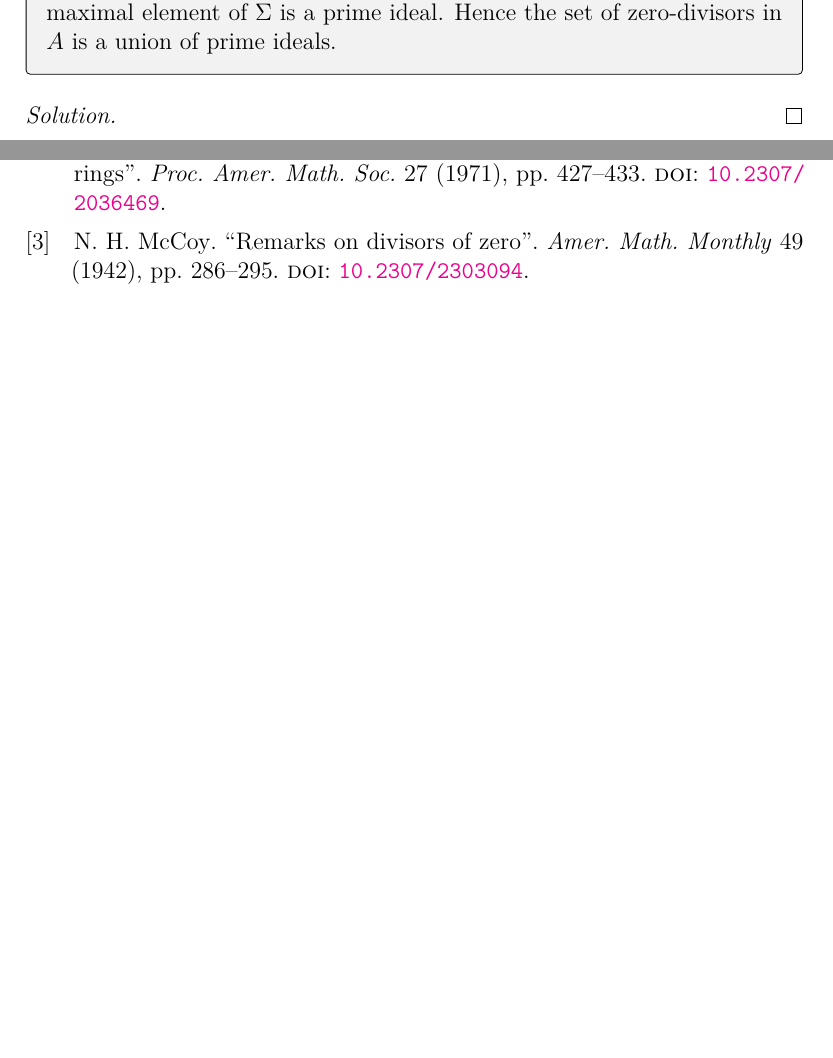
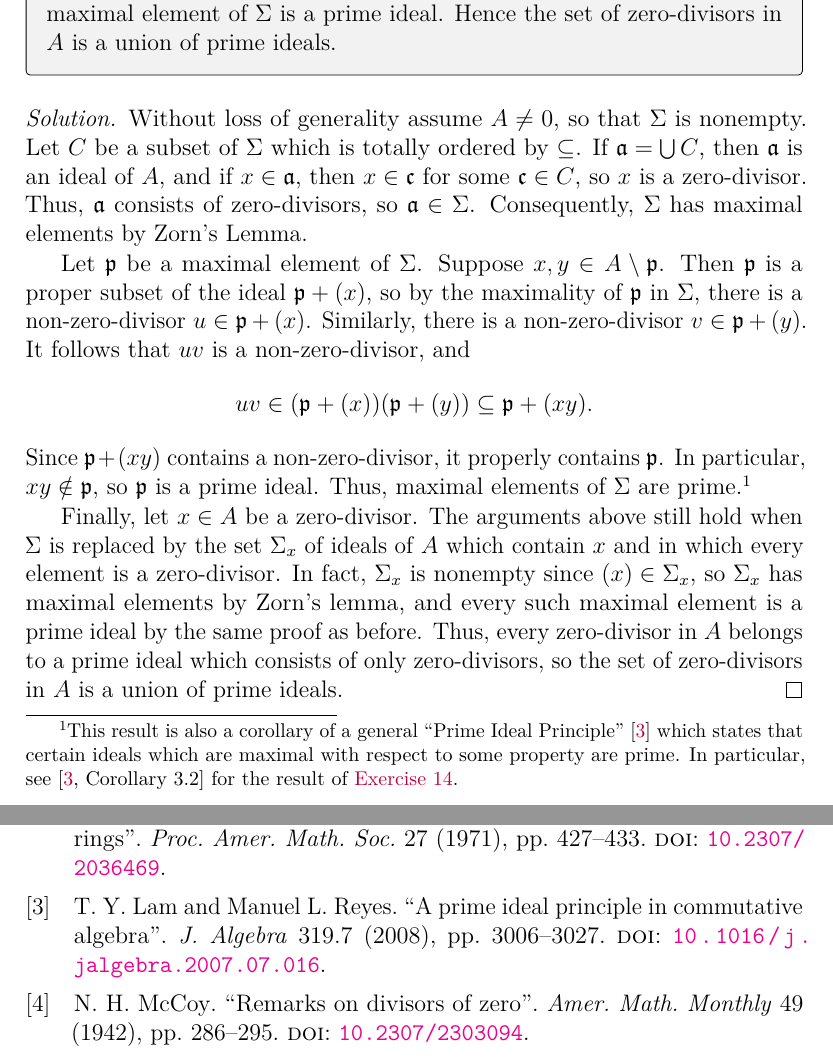
Before and after one commit to artemmavrin/atiyah-macdonald, a LaTeX document (solutions.tex, which reads chapters/01/exercises/14.tex): two parts of pages 17 and 23 of 23, joined at a grey line, cut so that both start at the same text, the shorter picture padded with empty space. Compiled offline with pdfLaTeX.

Commit message:
added 1.14 solution

```diff
--- a/chapters/01/exercises/14.tex
+++ b/chapters/01/exercises/14.tex
@@ -5,5 +5,29 @@ Hence the set of zero-divisors in \(A\) is a union of prime ideals.
 \end{exercise}
 
 \begin{solution}
+Without loss of generality assume \(A \neq 0\), so that \(\Sigma\) is nonempty.
+Let \(C\) be a subset of \(\Sigma\) which is totally ordered by \(\subseteq\).
+If \(\mathfrak{a} = \bigcup C\), then \(\mathfrak{a}\) is an ideal of \(A\), and if \(x \in \mathfrak{a}\), then \(x \in \mathfrak{c}\) for some \(\mathfrak{c} \in C\), so \(x\) is a zero-divisor.
+Thus, \(\mathfrak{a}\) consists of zero-divisors, so \(\mathfrak{a} \in \Sigma\).
+Consequently, \(\Sigma\) has maximal elements by Zorn's Lemma.
 
+Let \(\mathfrak{p}\) be a maximal element of \(\Sigma\).
+Suppose \(x, y \in A \setminus \mathfrak{p}\).
+Then \(\mathfrak{p}\) is a proper subset of the ideal \(\mathfrak{p} + (x)\), so by the maximality of \(\mathfrak{p}\) in \(\Sigma\), there is a non-zero-divisor \(u \in \mathfrak{p} + (x)\).
+Similarly, there is a non-zero-divisor \(v \in \mathfrak{p} + (y)\).
+It follows that \(u v\) is a non-zero-divisor, and
+\begin{equation*}
+u v \in (\mathfrak{p} + (x)) (\mathfrak{p} + (y)) \subseteq \mathfrak{p} + (x y).
+\end{equation*}
+Since \(\mathfrak{p} + (x y)\) contains a non-zero-divisor, it properly contains \(\mathfrak{p}\).
+In particular, \(x y \notin \mathfrak{p}\), so \(\mathfrak{p}\) is a prime ideal.
+Thus, maximal elements of \(\Sigma\) are prime.\footnote{%
+This result is also a corollary of a general ``Prime Ideal Principle''~\cite{LamReyesPrimeIdealPrinciple} which states that certain ideals which are maximal with respect to some property are prime.
+In particular, see \cite[Corollary~3.2]{LamReyesPrimeIdealPrinciple} for the result of \exref{1}{14}.%
+}
+
+Finally, let \(x \in A\) be a zero-divisor.
+The arguments above still hold when \(\Sigma\) is replaced by the set \(\Sigma_x\) of ideals of \(A\) which contain \(x\) and in which every element is a zero-divisor.
+In fact, \(\Sigma_x\) is nonempty since \((x) \in \Sigma_x\), so \(\Sigma_x\) has maximal elements by Zorn's lemma, and every such maximal element is a prime ideal by the same proof as before.
+Thus, every zero-divisor in \(A\) belongs to a prime ideal which consists of only zero-divisors, so the set of zero-divisors in \(A\) is a union of prime ideals.
 \end{solution}
```
